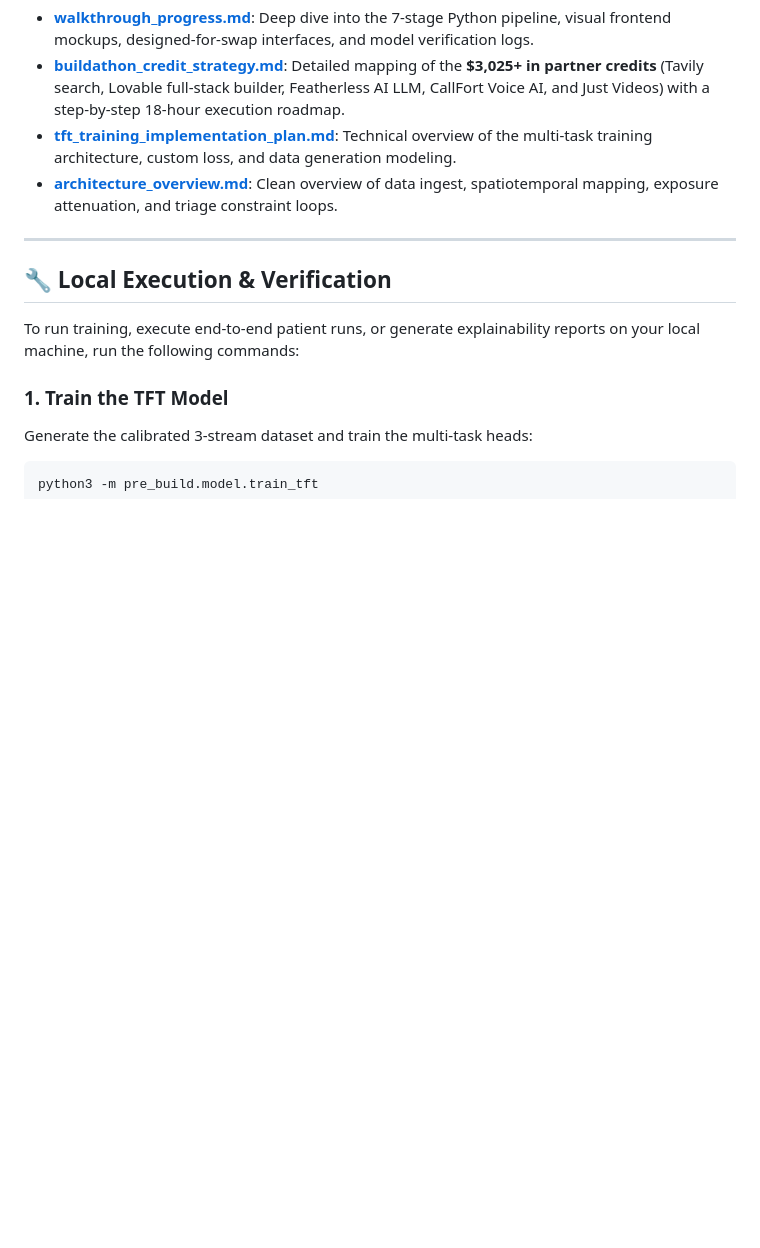
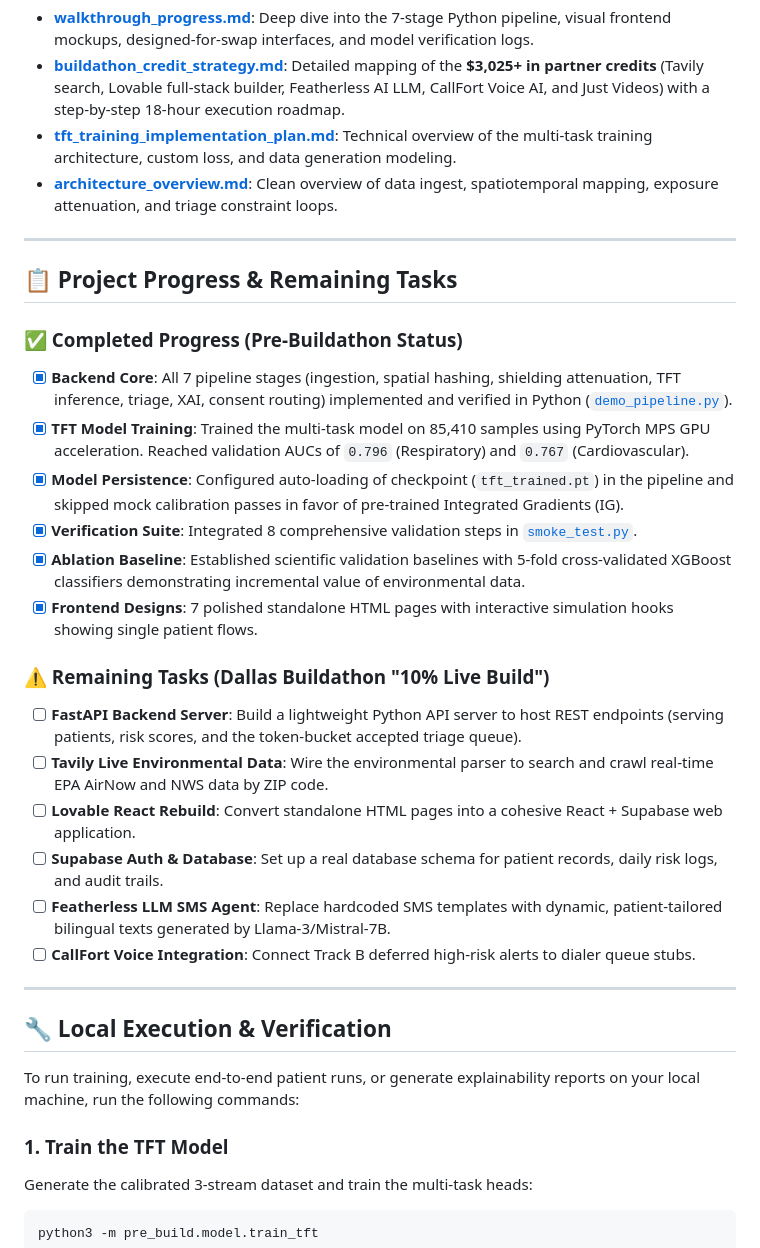
Before and after one commit to AaschitaReddyM/vector-ayu, a Markdown page: README.md, the part around the change. Rendered like a GitHub page; blank space fills up the shorter version.

Commit message:
vectorayu: Improve README and update plans

```diff
--- a/README.md
+++ b/README.md
@@ -29,6 +29,26 @@ We have added detailed markdown guides directly to this workspace to map out the
 * **[buildathon_credit_strategy.md](file:///Users/manid/private/climahealth-1/buildathon_credit_strategy.md)**: Detailed mapping of the **$3,025+ in partner credits** (Tavily search, Lovable full-stack builder, Featherless AI LLM, CallFort Voice AI, and Just Videos) with a step-by-step 18-hour execution roadmap.
 * **[tft_training_implementation_plan.md](file:///Users/manid/private/climahealth-1/tft_training_implementation_plan.md)**: Technical overview of the multi-task training architecture, custom loss, and data generation modeling.
 * **[architecture_overview.md](file:///Users/manid/private/climahealth-1/architecture_overview.md)**: Clean overview of data ingest, spatiotemporal mapping, exposure attenuation, and triage constraint loops.
+
+---
+
+## 📋 Project Progress & Remaining Tasks
+
+### ✅ Completed Progress (Pre-Buildathon Status)
+- [x] **Backend Core**: All 7 pipeline stages (ingestion, spatial hashing, shielding attenuation, TFT inference, triage, XAI, consent routing) implemented and verified in Python ([`demo_pipeline.py`](file:///Users/manid/private/climahealth-1/pre_build/demo_pipeline.py)).
+- [x] **TFT Model Training**: Trained the multi-task model on 85,410 samples using PyTorch MPS GPU acceleration. Reached validation AUCs of `0.796` (Respiratory) and `0.767` (Cardiovascular).
+- [x] **Model Persistence**: Configured auto-loading of checkpoint (`tft_trained.pt`) in the pipeline and skipped mock calibration passes in favor of pre-trained Integrated Gradients (IG).
+- [x] **Verification Suite**: Integrated 8 comprehensive validation steps in [`smoke_test.py`](file:///Users/manid/private/climahealth-1/pre_build/smoke_test.py).
+- [x] **Ablation Baseline**: Established scientific validation baselines with 5-fold cross-validated XGBoost classifiers demonstrating incremental value of environmental data.
+- [x] **Frontend Designs**: 7 polished standalone HTML pages with interactive simulation hooks showing single patient flows.
+
+### ⚠️ Remaining Tasks (Dallas Buildathon "10% Live Build")
+- [ ] **FastAPI Backend Server**: Build a lightweight Python API server to host REST endpoints (serving patients, risk scores, and the token-bucket accepted triage queue).
+- [ ] **Tavily Live Environmental Data**: Wire the environmental parser to search and crawl real-time EPA AirNow and NWS data by ZIP code.
+- [ ] **Lovable React Rebuild**: Convert standalone HTML pages into a cohesive React + Supabase web application.
+- [ ] **Supabase Auth & Database**: Set up a real database schema for patient records, daily risk logs, and audit trails.
+- [ ] **Featherless LLM SMS Agent**: Replace hardcoded SMS templates with dynamic, patient-tailored bilingual texts generated by Llama-3/Mistral-7B.
+- [ ] **CallFort Voice Integration**: Connect Track B deferred high-risk alerts to dialer queue stubs.
 
 ---
 
```
Also changed, not shown: improvements_for_later.md (added, +75 -0 lines).
